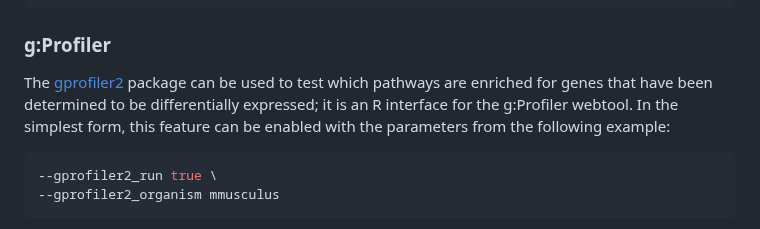
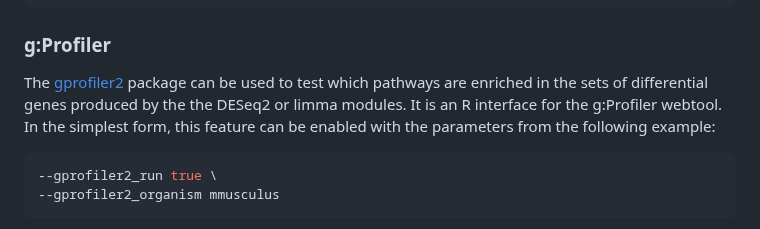
Before and after one commit to nf-core/differentialabundance, a Markdown page: docs/usage.md, the part around the change. Rendered like a GitHub page.

Commit message:
Updated gprofiler docu

````diff
--- a/docs/usage.md
+++ b/docs/usage.md
@@ -284,7 +284,7 @@ Currently, two tools can be used to do gene set enrichment analysis.
 
 ### g:Profiler
 
-The [gprofiler2](https://cran.r-project.org/web/packages/gprofiler2/vignettes/gprofiler2.html) package can be used to test which pathways are enriched for genes that have been determined to be differentially expressed; it is an R interface for the g:Profiler webtool. In the simplest form, this feature can be enabled with the parameters from the following example:
+The [gprofiler2](https://cran.r-project.org/web/packages/gprofiler2/vignettes/gprofiler2.html) package can be used to test which pathways are enriched in the sets of differential genes produced by the the DESeq2 or limma modules. It is an R interface for the g:Profiler webtool. In the simplest form, this feature can be enabled with the parameters from the following example:
 
 ```bash
 --gprofiler2_run true \
````
